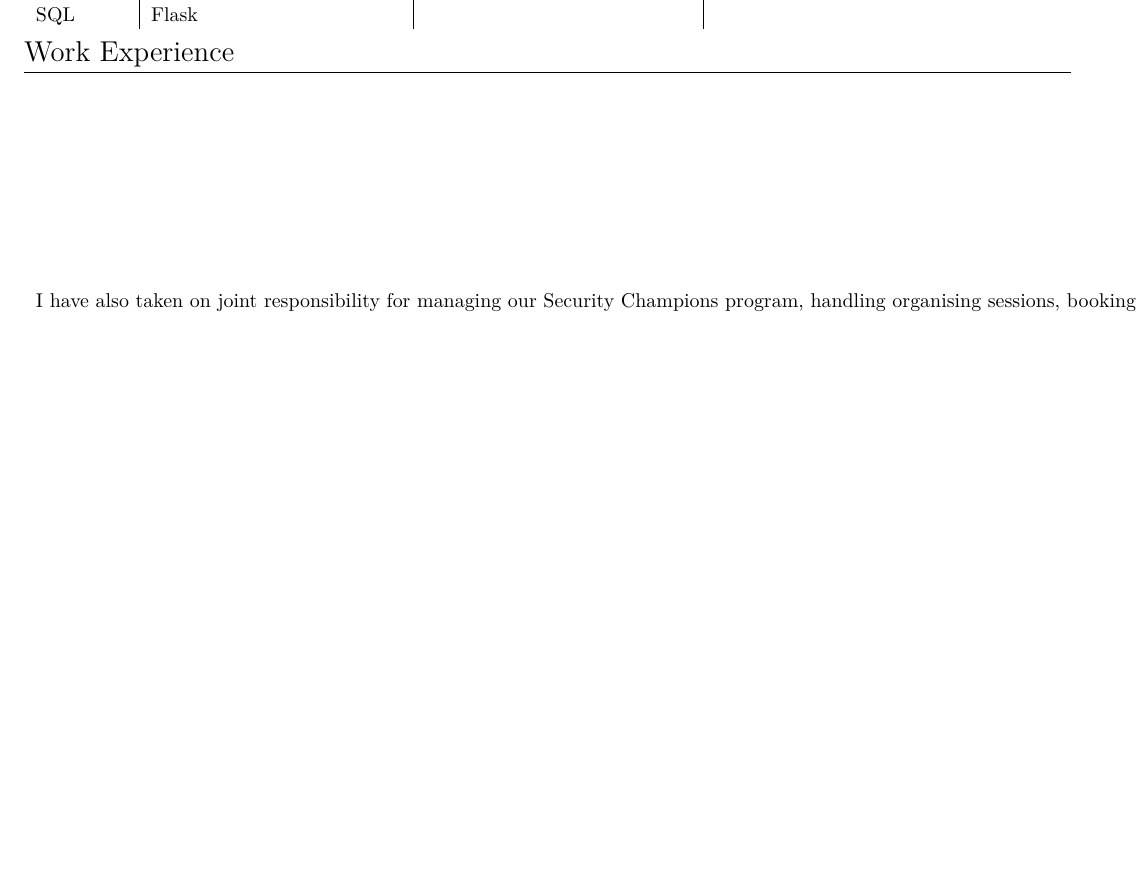
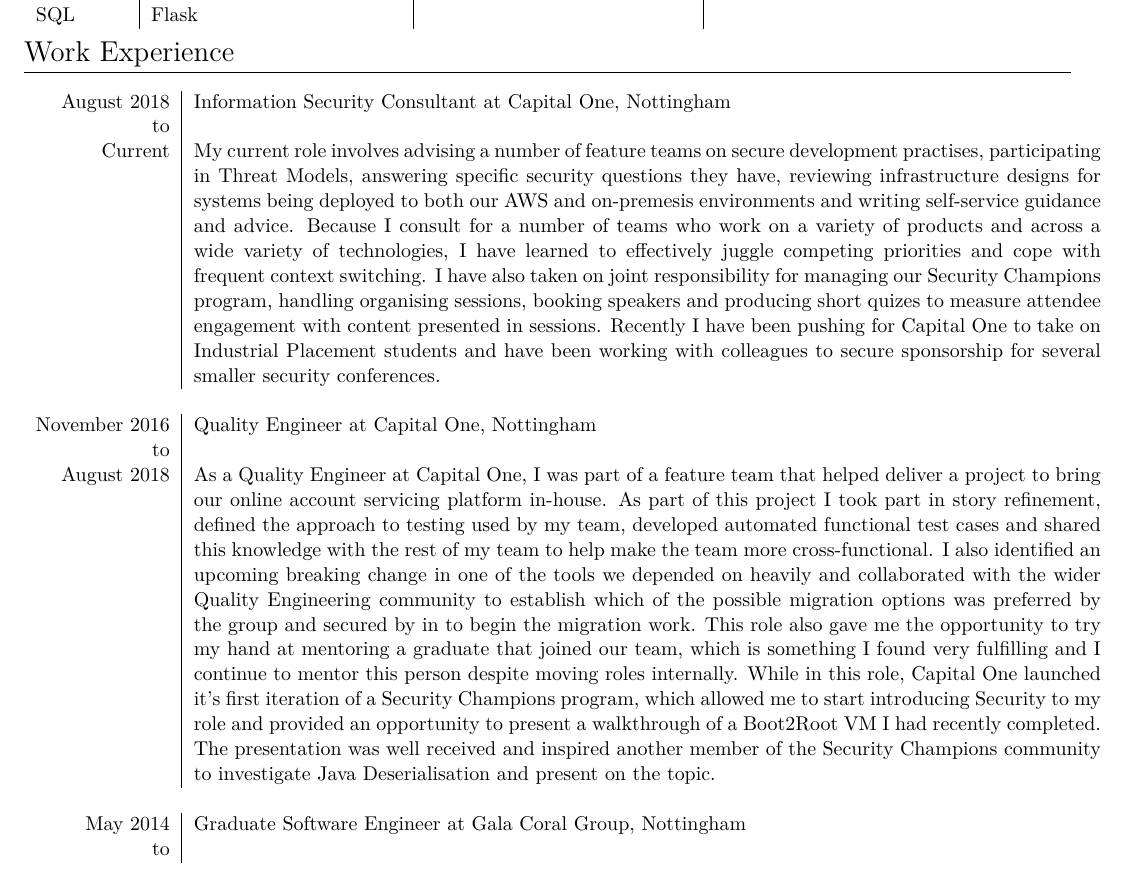
Before and after one commit to DanHatesNumbers/CV, a LaTeX CV (CV.tex): part of page 1 of 3, cut so that both start at the same text, the shorter picture padded with empty space. Compiled offline with XeLaTeX.

Commit message:
Trying to fix formatting of work experience

```diff
--- a/CV.tex
+++ b/CV.tex
@@ -105,8 +105,7 @@
 
 \emph{August 2018} & \textbf{Information Security Consultant} at Capital One, Nottingham \\
 to & \\
-Current & My current role involves advising a number of feature teams on secure development practises, participating in Threat Models, answering specific security questions they have, reviewing infrastructure designs for systems being deployed to both our AWS and on-premesis environments and writing self-service guidance and advice. Because I consult for a number of teams who work on a variety of products and across a wide variety of technologies, I have learned to effectively juggle competing priorities and cope with frequent context switching.\\
-I have also taken on joint responsibility for managing our Security Champions program, handling organising sessions, booking speakers and producing short quizes to measure attendee engagement with content presented in sessions. Recently I have been pushing for Capital One to take on Industrial Placement students and have been working with colleagues to secure sponsorship for several smaller security conferences.\\
+Current & My current role involves advising a number of feature teams on secure development practises, participating in Threat Models, answering specific security questions they have, reviewing infrastructure designs for systems being deployed to both our AWS and on-premesis environments and writing self-service guidance and advice. Because I consult for a number of teams who work on a variety of products and across a wide variety of technologies, I have learned to effectively juggle competing priorities and cope with frequent context switching. I have also taken on joint responsibility for managing our Security Champions program, handling organising sessions, booking speakers and producing short quizes to measure attendee engagement with content presented in sessions. Recently I have been pushing for Capital One to take on Industrial Placement students and have been working with colleagues to secure sponsorship for several smaller security conferences.\\
 \multicolumn{2}{c}{} \\
 
 \emph{November 2016} & \textbf{Quality Engineer} at Capital One, Nottingham \\
```
